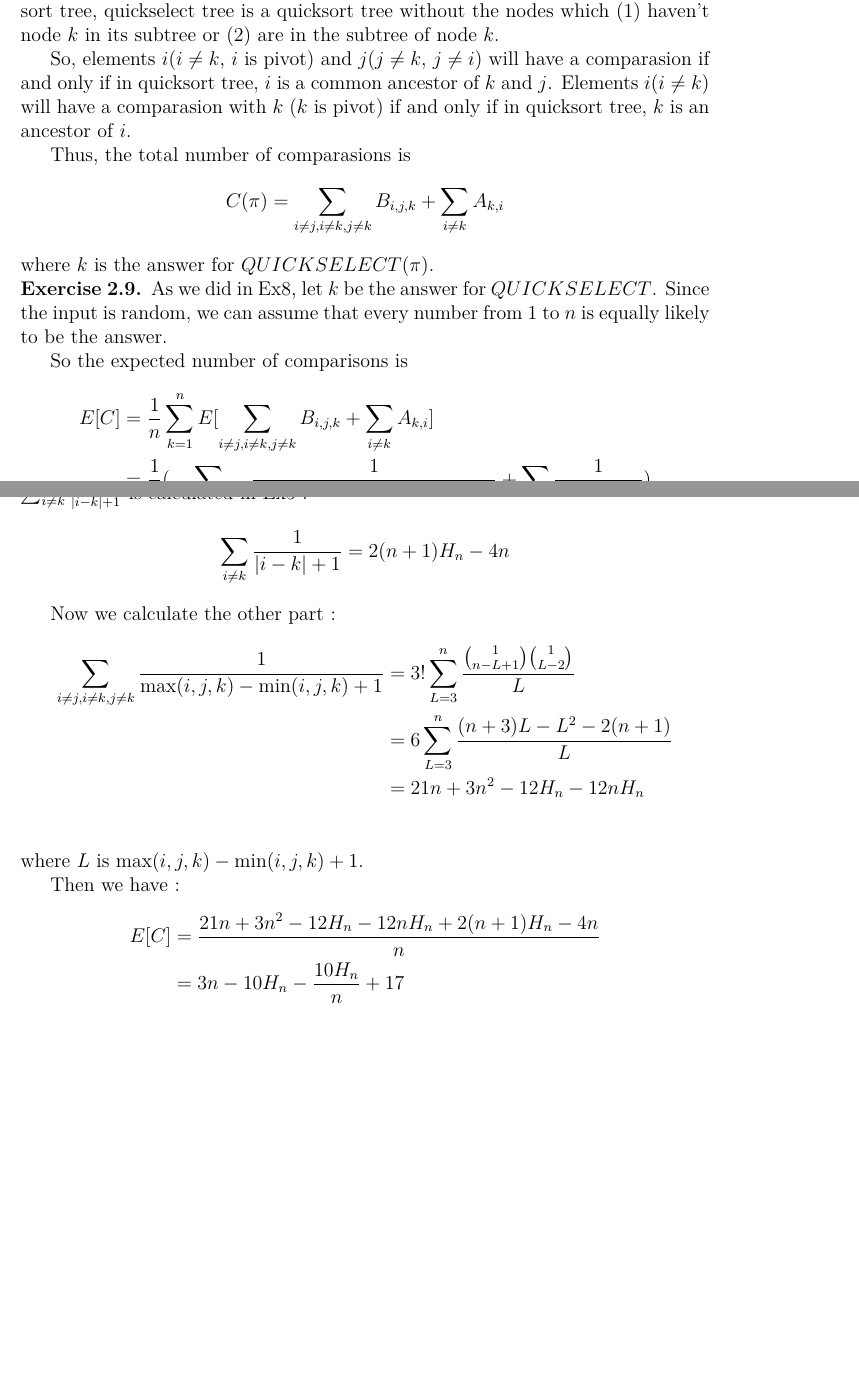
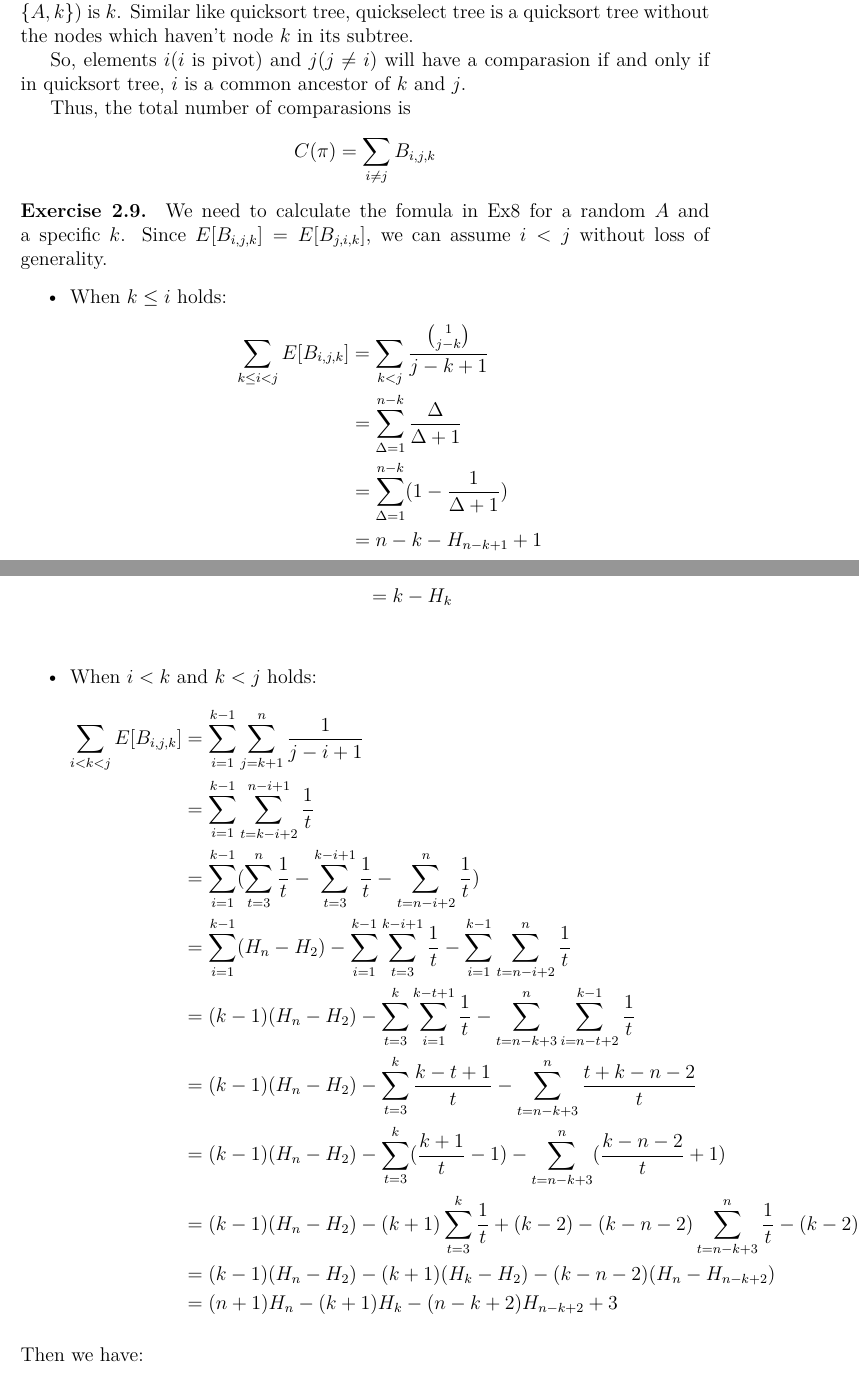
Before and after one commit to PrayStarJirachi/Algorithm-Homework, a LaTeX problem sheet (Week 2/homework.tex, which reads Week 2/source/qwd/ex8.tex, Week 2/source/qwd/ex9.tex): two parts of pages 4 and 5 of 5, joined at a grey line, cut so that both start at the same text, the shorter picture padded with empty space. Compiled offline with XeLaTeX; a missing font is replaced by an installed copy or a similar font.

Commit message:
fix ex8 & ex9

```diff
--- a/Week 2/source/qwd/ex8.tex
+++ b/Week 2/source/qwd/ex8.tex
@@ -1,3 +1,3 @@
-Let $k$ be the answer for $QUICKSELECT(\pi)$. Similar like quicksort tree, quickselect tree is a quicksort tree without the nodes which (1) haven't node $k$ in its subtree or (2) are in the subtree of node $k$.\par
-So, elements $i$($i\neq k$, $i$ is pivot) and $j$($j\neq k$, $j\neq i$) will have a comparasion if and only if in quicksort tree, $i$ is a common ancestor of $k$ and $j$. Elements $i$($i\neq k$) will have a comparasion with $k$ ($k$ is pivot) if and only if in quicksort tree, $k$ is an ancestor of $i$.\par
-Thus, the total number of comparasions is $$C(\pi) = \sum_{i\neq j, i\neq k, j\neq k}B_{i,j,k}+\sum_{i\neq k}A_{k,i}$$ where $k$ is the answer for $QUICKSELECT(\pi)$.
+        Since $A$ is a permutaion of size n, the answer for $QUICKSELECT(\pi=\{A,k\})$ is $k$. Similar like quicksort tree, quickselect tree is a quicksort tree without the nodes which haven't node $k$ in its subtree.\par
+        So, elements $i$($i$ is pivot) and $j$($j\neq i$) will have a comparasion if and only if in quicksort tree, $i$ is a common ancestor of $k$ and $j$.\par
+        Thus, the total number of comparasions is $$C(\pi) = \sum_{i\neq j}B_{i,j,k}$$
--- a/Week 2/source/qwd/ex9.tex
+++ b/Week 2/source/qwd/ex9.tex
@@ -1,12 +1,11 @@
-As we did in Ex8, let $k$ be the answer for $QUICKSELECT$. Since the input is random, we can assume that every number from $1$ to $n$ is equally likely to be the answer.\par
-So the expected number of comparisons is
+        We need to calculate the fomula in Ex8 for a random $A$ and a specific $k$. Since $E[B_{i,j,k}]=E[B_{j,i,k}]$, we can assume $i<j$ without loss of generality.
+        \begin{itemize}
+        \item When $k\leq i$ holds:
         \begin{align*}
-	E[C] &= \frac{1}{n}\sum_{k=1}^{n}E[\sum_{i\neq j, i\neq k, j\neq k}B_{i,j,k}+\sum_{i\neq k}A_{k,i}]\\
-	&= \frac{1}{n}(\sum_{i\neq j, i\neq k, j\neq k}\frac{1}{\max(i,j,k)-\min(i,j,k) + 1} + \sum_{i\neq k}\frac{1}{|i-k|+1})\\
+        \sum_{k\leq i<j}E[B_{i,j,k}]&=\sum_{k<j}\frac{\binom{1}{j-k}}{j-k+1}\\
+        &=\sum_{\Delta=1}^{n-k}\frac{\Delta}{\Delta+1}\\
+        &=\sum_{\Delta=1}^{n-k}(1-\frac{1}{\Delta+1})\\
+        &=n-k-H_{n-k+1}+1\\
         \end{align*}
-	$\sum_{i\neq k}\frac{1}{|i-k|+1}$ is calculated in Ex5 : $$\sum_{i\neq k}\frac{1}{|i-k|+1}=2(n+1)H_n-4n$$\par
-	Now we calculate the other part :
+        \item When $j\leq k$ holds:
         \begin{align*}
-	\sum_{i\neq j, i\neq k, j\neq k}\frac{1}{\max(i,j,k)-\min(i,j,k) + 1} &= 3!\sum_{L=3}^{n}\frac{\binom{1}{n-L+1}\binom{1}{L-2}}{L}\\
-	&= 6\sum_{L=3}^{n}\frac{(n+3)L-L^2-2(n+1)}{L}\\
-	&= 21n+3n^2-12H_n-12nH_n\\
@@ -13,7 +16,17 @@ So the expected number of comparisons is
         \end{align*}
-where $L$ is $\max(i,j,k)-\min(i,j,k)+1$.\par
-Then we have :
+        \item When $i<k$ and $k<j$ holds:
         \begin{align*}
-		E[C] &= \frac{21n+3n^2-12H_n-12nH_n+2(n+1)H_n-4n}{n}\\
-		&= 3n-10H_n-\frac{10H_n}{n}+17\\
+        \sum_{i<k<j}E[B_{i,j,k}] &= \sum_{i = 1}^{k - 1} \sum_{j = k + 1}^{n} \frac{1}{j - i + 1}\\
+        &= \sum_{i = 1}^{k - 1} \sum_{t = k - i + 2}^{n - i + 1} \frac{1}{t}\\
+        &= \sum_{i = 1}^{k - 1} (\sum_{t = 3}^{n} \frac{1}{t} - \sum_{t = 3}^{k - i + 1} \frac{1}{t} - \sum_{t = n - i + 2}^{n} \frac{1}{t})\\
+        &= \sum_{i = 1}^{k - 1}(H_n - H_2) - \sum_{i = 1}^{k - 1} \sum_{t = 3}^{k - i + 1} \frac{1}{t} - \sum_{i = 1}^{k - 1} \sum_{t = n - i + 2}^{n} \frac{1}{t}\\
+        &= (k - 1)(H_n - H_2) - \sum_{t = 3}^{k} \sum_{i = 1}^{k - t + 1} \frac{1}{t} - \sum_{t = n - k + 3}^{n} \sum_{i = n - t + 2}^{k - 1} \frac{1}{t}\\
+        &= (k - 1)(H_n - H_2) - \sum_{t = 3}^{k} \frac{k - t + 1}{t} - \sum_{t = n - k + 3}^{n} \frac{t + k - n - 2}{t}\\
+        &= (k - 1)(H_n - H_2) - \sum_{t = 3}^{k} (\frac{k + 1}{t} - 1) - \sum_{t = n - k + 3}^{n} (\frac{k - n - 2}{t} + 1)\\
+        &= (k - 1)(H_n - H_2) - (k + 1)\sum_{t = 3}^{k} \frac{1}{t} + (k - 2) - (k - n - 2) \sum_{t = n - k + 3}^{n} \frac{1}{t} - (k - 2)\\
+        &= (k - 1)(H_n - H_2) - (k + 1)(H_k - H_2) - (k - n - 2)(H_n - H_{n - k + 2})\\
+        &= (n + 1)H_n - (k + 1)H_k - (n - k + 2)H_{n - k + 2} + 3
         \end{align*}
+        \end{itemize}
+        Then we have:
+        \begin{align*}
```
Also changed, not shown: Week 2/source/qwd/ex9.tex (7 more changed lines). Lines whose indentation alone changed are shown as unchanged.
